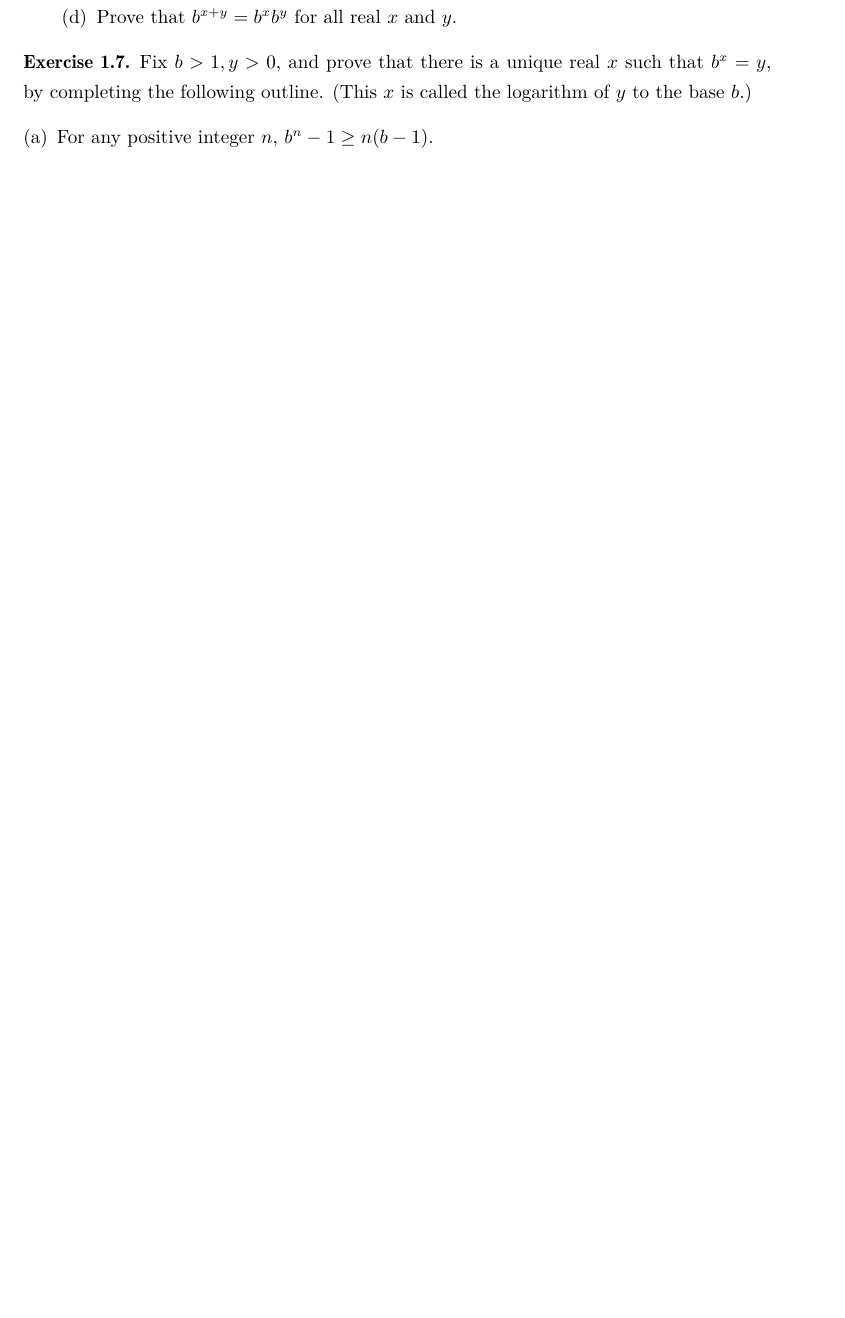
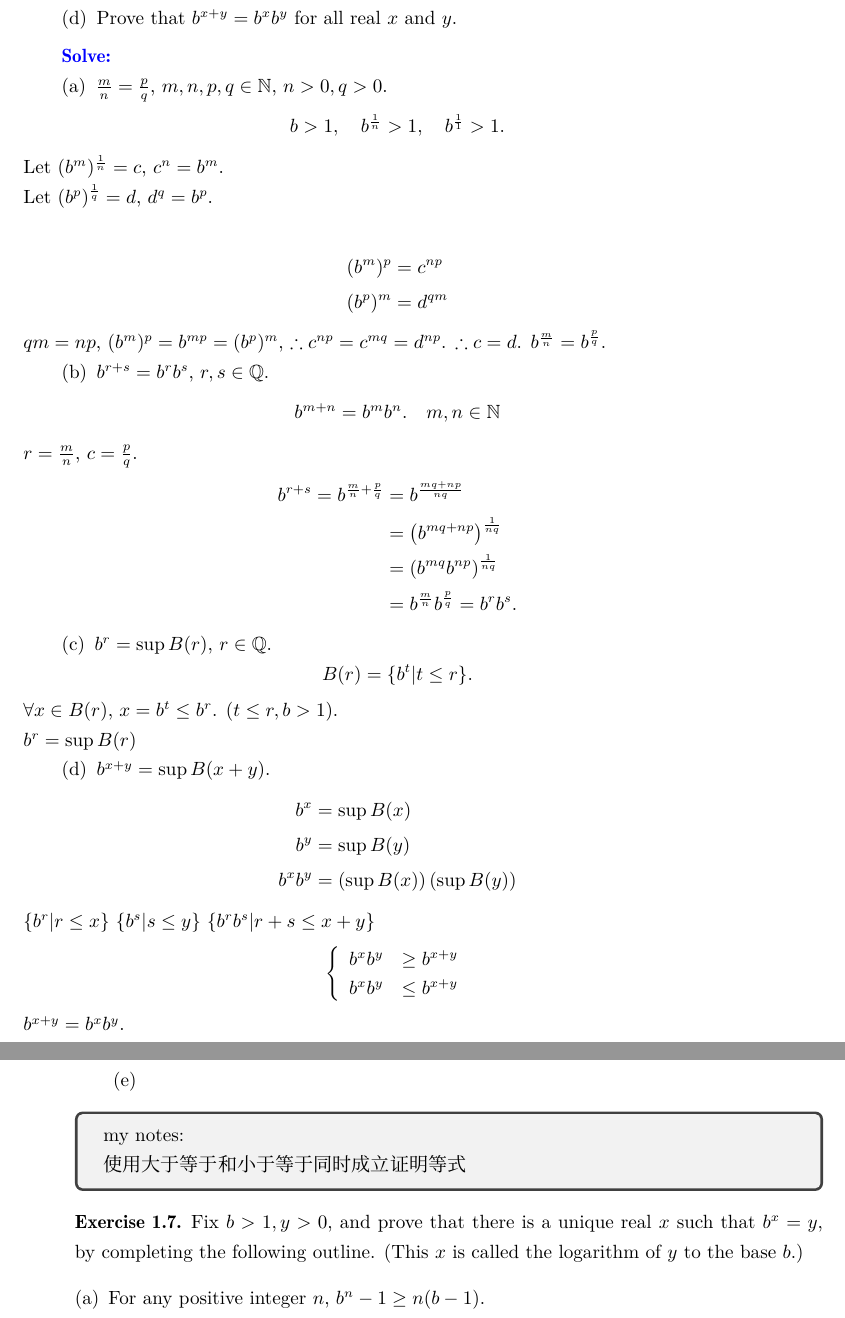
Before and after one commit to weiyuan2020/mathnotes-of-xiehuimin, a LaTeX thesis (babyrudin_readingnotes/src/babyrudinreadingnotes.tex, which reads babyrudin_readingnotes/src/chap/chap01exercise.tex, babyrudin_readingnotes/src/mydefbook.tex): part of page 30 of 100 before the commit and two parts of pages 30 and 31 of 101 after it, the two joined at a grey line, cut so that both start at the same text, the shorter picture padded with empty space. Compiled offline with XeLaTeX; a missing font is replaced by an installed copy or a similar font.

Commit message:
bbr chap1 ex

```diff
--- a/babyrudin_readingnotes/src/chap/chap01exercise.tex
+++ b/babyrudin_readingnotes/src/chap/chap01exercise.tex
@@ -104,6 +113,62 @@ If $rx \in \Q $, then $rx = \frac{m}{n}, m,n\in \mathbb{N}$, $x = \frac{qm}{pn}
         \item Prove that $b^{x+y} = b^x b^y$ for all real $x$ and $y$.
     \end{asparaenum}
 \end{myExercise}
+\mySolve{
+    \begin{asparaenum}[(a)]
+        \item $\frac{m}{n} = \frac{p}{q}$, $m,n,p,q \in \N$, $n>0,q>0$.
+        \begin{equation*}
+            b>1, \quad
+            b^{\frac{1}{n}}>1, \quad
+            b^{\frac{1}{1}}>1.
+        \end{equation*}
+        Let $(b^m)^{\frac{1}{n}} = c$, $c^n = b^m$.\\
+        Let $(b^p)^{\frac{1}{q}} = d$, $d^q = b^p$.\\
+        \begin{align*}
+            (b^m)^p &= c^{np}\\
+            (b^p)^m &= d^{qm}
+        \end{align*}
+        $qm = np$, $(b^m)^p = b^{mp} = (b^p)^m$,
+        $\therefore c^{np} = c^{mq} = d^{np}$.
+        $\therefore c = d$. $b^{\frac{m}{n}} = b^{\frac{p}{q}}$.
+        \item $b^{r+s} = b^r b^s$, $r, s \in \Q$.
+        \begin{equation*}
+            b^{m+n} = b^m b^n.
+            \quad m,n \in \N
+        \end{equation*}
+        $r = \frac{m}{n}$, $c = \frac{p}{q}$.
+        \begin{align*}
+            b^{r+s} = b^{\frac{m}{n} + \frac{p}{q}}
+            &= b^{\frac{mq+np}{nq}} \\
+            &= \left( b^{mq+np} \right)^{\frac{1}{nq}} \\
+            &= \left( b^{mq} b^{np} \right)^{\frac{1}{nq}} \\
+            &= b^{\frac{m}{n}} b^{\frac{p}{q}}  = b^r b^s.
+        \end{align*}
+        \item $b^r = \sup B(r)$, $r \in \Q$.
+        \begin{equation*}
+            B(r) = \{b^t | t \leq r\}.
+        \end{equation*}
+        $\forall x \in B(r)$, $x = b^t \leq b^r$. $(t \leq r, b > 1)$.\\
+        $b^r = \sup B(r)$
+        \item $b^{x+y} = \sup B(x+y)$.
+        \begin{align*}
+            b^x &= \sup B(x) \\
+            b^y &= \sup B(y) \\
+            b^x b^y &= \left( \sup B(x) \right) \left( \sup B(y) \right)
+        \end{align*}
+        $\{b^r| r\leq x\}$
+        $\{b^s| s\leq y\}$
+        $\{b^r b^s| r+s\leq x+y\}$
+        \begin{equation*}
+            \left\{ \begin{array}{ll}
+                b^x b^y &\geq b^{x+y} \\
+                b^x b^y &\leq b^{x+y}
+            \end{array} \right.
+        \end{equation*}
+        $b^{x+y} = b^x b^y$.
+        \item
+    \end{asparaenum}
+}
+\mybox{使用大于等于和小于等于同时成立证明等式}
 
 \begin{myExercise}
     Fix $b>1, y>0$, and prove that there is a unique real $x$ such that $b^x =y$, by
--- a/babyrudin_readingnotes/src/mydefbook.tex
+++ b/babyrudin_readingnotes/src/mydefbook.tex
@@ -69,7 +69,7 @@
 \newtheorem{myNotation}[thm]{Notation}
 
 \newtheorem*{myCorollary}{Corollary}
-\newtheorem{mySolve}{Solve}
+% \newtheorem{mySolve}{Solve}
 
 \newtheorem{myExercise}{Exercise}[chapter]
 % \theoremstyle{definition}
@@ -94,8 +94,10 @@
 \newcommand{\mymyProposition}[1]{\mycommand{myProposition}{#1}}
 \newcommand{\mymyNotation}[1]{\mycommand{myNotation}{#1}}
 \newcommand{\mymyCorollary}[1]{\mycommand{myCorollary}{#1}}
-\newcommand{\mymySolve}[1]{\mycommand{mySolve}{#1}}
 \newcommand{\mymyExercise}[1]{\mycommand{myExercise}{#1}}
+
+\newcommand{\mySolve}[1]{\textbf{\color{blue} Solve: }{#1}}
+
 
 %New Commands
 
```
Also changed, not shown: babyrudin_readingnotes/src/chap/chap01sec03.tex (+1 -1 lines), babyrudin_readingnotes/src/chap/chap05sec07.tex (+1 -1 lines), babyrudin_readingnotes/src/chap/chap01exercise.tex (53 more changed lines). Lines whose indentation alone changed are shown as unchanged.
